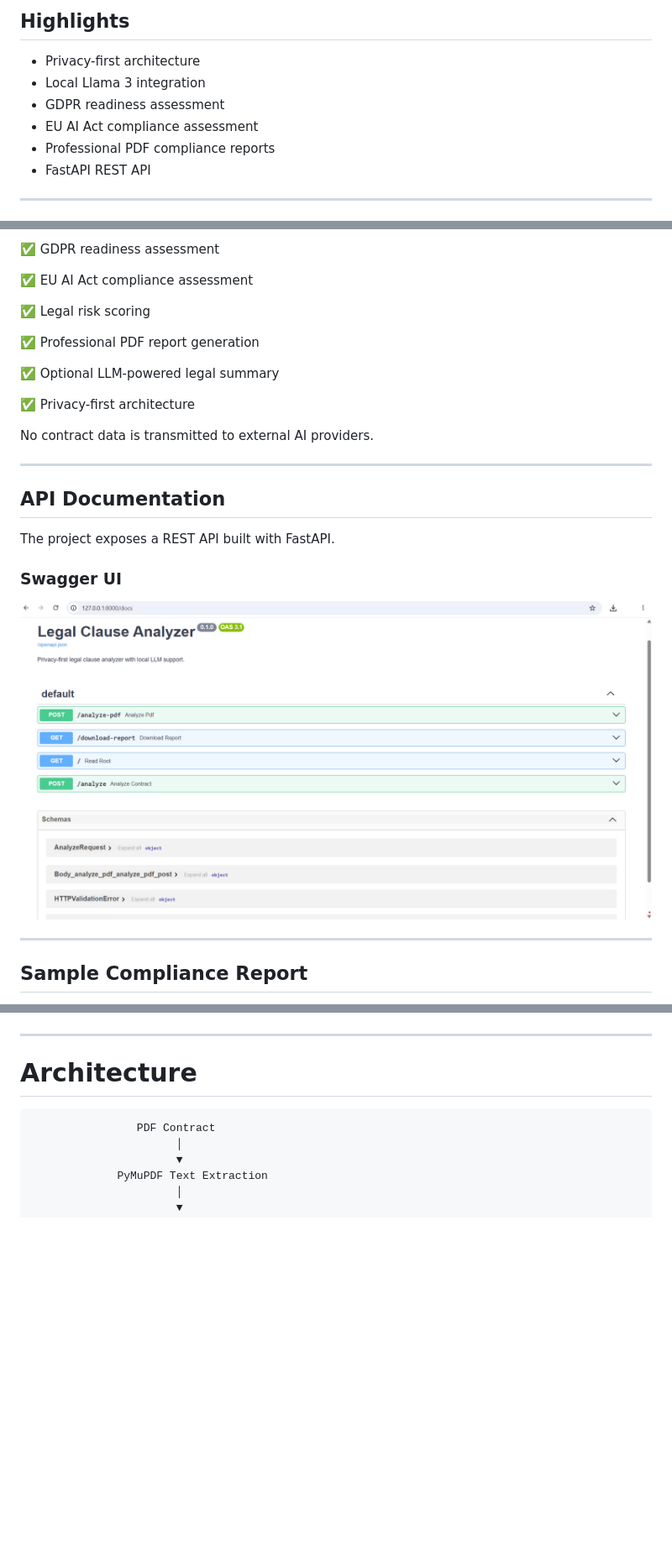
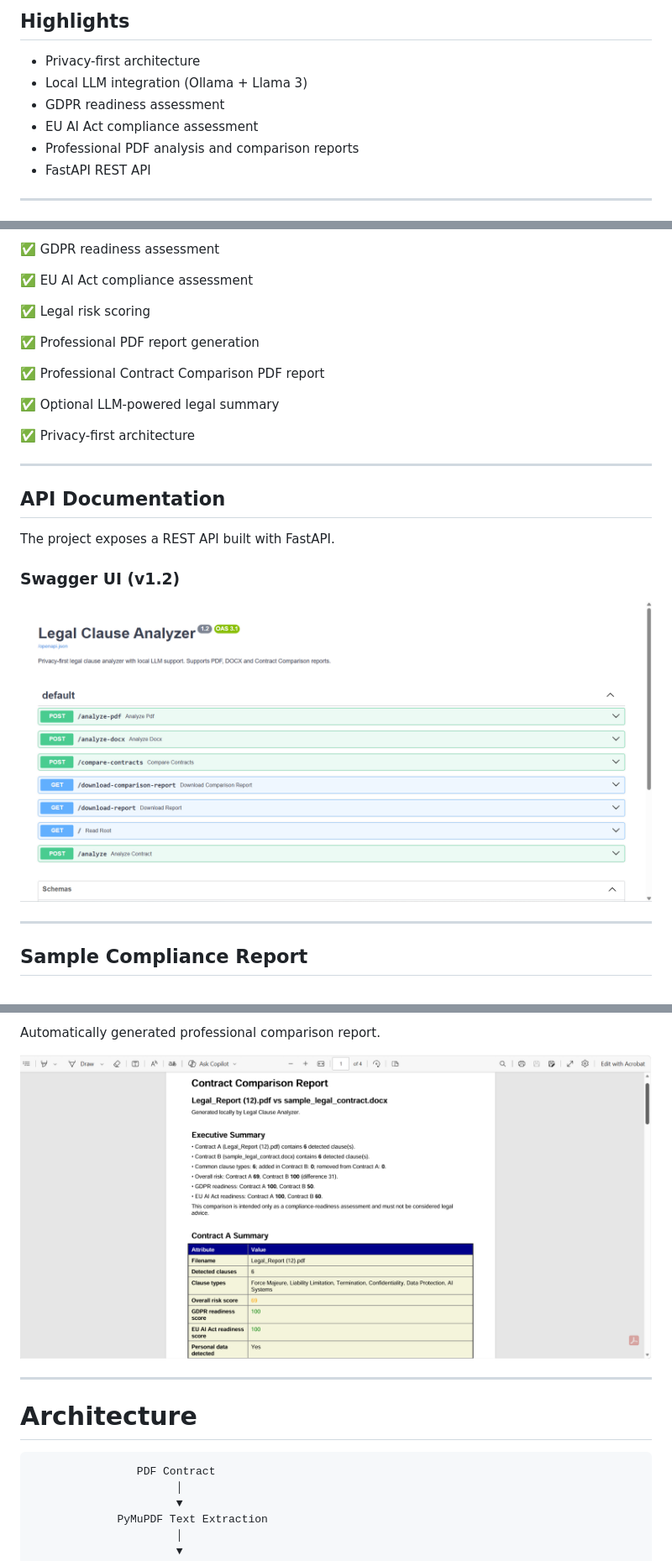
Before and after one commit to soheilon21-a11y/Legal-Clause-Analyzer, a Markdown page: README.md, 3 parts joined by grey strips. Shown at 84% size. Drawn GitHub-style; pictures changed too: images/comparison-report.png (added), images/swagger-v12.png (added); blank space fills up the shorter version.

```diff
--- a/README.md
+++ b/README.md
@@ -14,10 +14,10 @@ A privacy-first AI-powered legal contract analyzer that detects legal clauses, e
 ## Highlights
 
 - Privacy-first architecture
-- Local Llama 3 integration
+- Local LLM integration (Ollama + Llama 3)
 - GDPR readiness assessment
 - EU AI Act compliance assessment
-- Professional PDF compliance reports
+- Professional PDF analysis and comparison reports
 - FastAPI REST API
 
 ---
@@ -55,11 +55,11 @@ The project combines rule-based legal analysis with a locally running Large Lang
 
 ✅ Professional PDF report generation
 
+✅ Professional Contract Comparison PDF report
+
 ✅ Optional LLM-powered legal summary
 
 ✅ Privacy-first architecture
-
-No contract data is transmitted to external AI providers.
 
 ---
 
@@ -67,9 +67,9 @@ No contract data is transmitted to external AI providers.
 
 The project exposes a REST API built with FastAPI.
 
-### Swagger UI
+### Swagger UI (v1.2)
 
-![Swagger UI](images/swagger.png)
+![Swagger UI](images/swagger-v12.png)
 
 ---
 
@@ -81,3 +110,6 @@ Below is an example of the automatically generated PDF compliance report.
+Automatically generated professional comparison report.
+
+![Comparison Report](images/comparison-report.png)
 
 ---
 
```
Also changed, not shown: other parts of README.md (+50 -7 lines), images/compare-endpoint.png (added), images/comparison-json.png (added).
